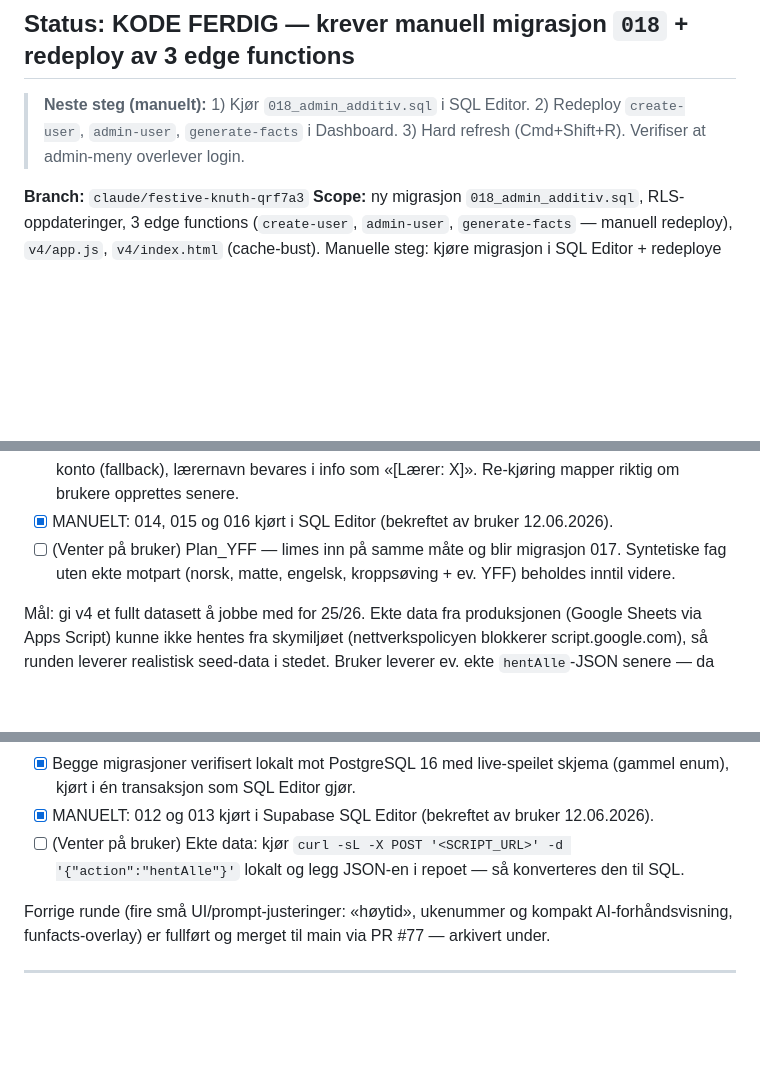
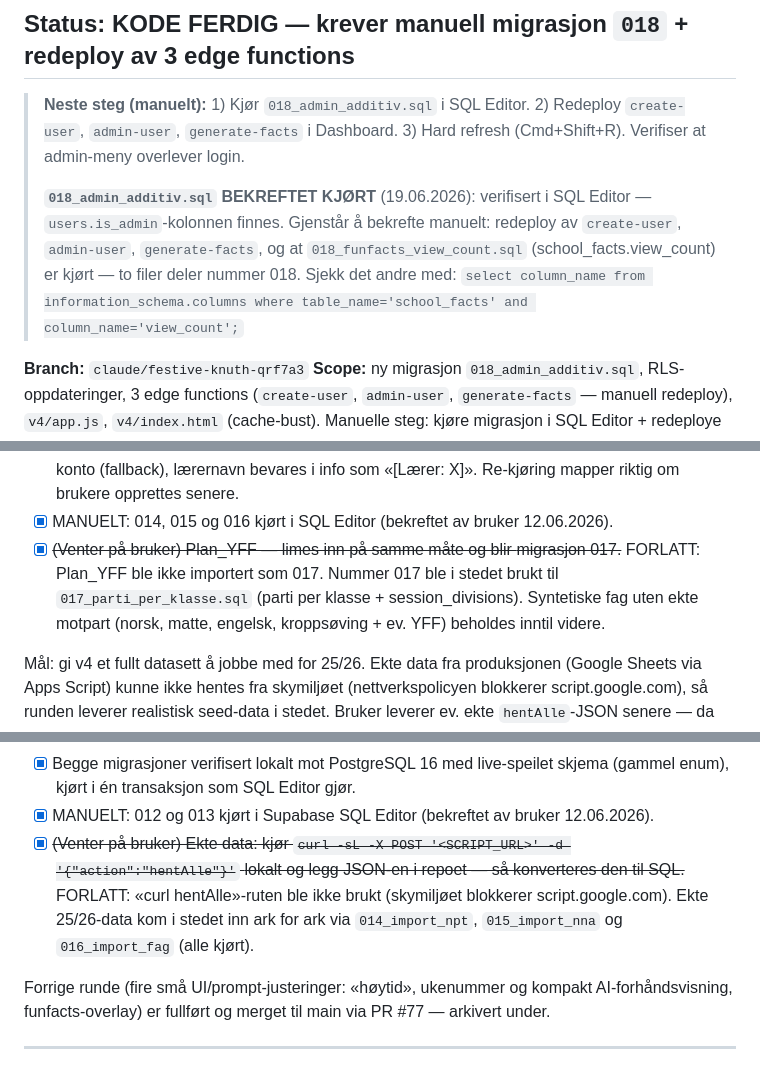
Before and after one commit to b8yxcmzr9w-sketch/Ukeplan1E, a Markdown page: PLAN.md, 3 parts joined by grey strips. Drawn GitHub-style; blank space fills up the shorter version.

Commit message:
PLAN.md: rydd opp foreldede punkter og bekreft 018-status (#103)
* PLAN.md: rydd opp foreldede punkter, dokumenter åpent 018-spørsmål

- Plan_YFF-som-017 markert FORLATT (017 ble parti_per_klasse.sql)
- curl hentAlle-ruten markert FORLATT (ekte data kom via 014-016)
- Seksjonsstatus VENTER → FULLFØRT for produksjonsdata-importen
- Lagt til verifiserings-SQL for om 018_admin_additiv er kjørt, og
  notert nummerkollisjonen mellom de to 018-filene

Co-Authored-By: Claude Opus 4.8 <noreply@anthropic.com>
Claude-Session: https://claude.ai/code/session_01MdqZTK7gr6vP2YZM5YAkv8

* PLAN.md: bekreft at 018_admin_additiv.sql er kjørt (users.is_admin finnes)

Co-Authored-By: Claude Opus 4.8 <noreply@anthropic.com>
Claude-Session: https://claude.ai/code/session_01MdqZTK7gr6vP2YZM5YAkv8

---------

Co-authored-by: Claude <noreply@anthropic.com>

```diff
--- a/PLAN.md
+++ b/PLAN.md
@@ -5,6 +5,12 @@
 > **Neste steg (manuelt):** 1) Kjør `018_admin_additiv.sql` i SQL Editor.
 > 2) Redeploy `create-user`, `admin-user`, `generate-facts` i Dashboard.
 > 3) Hard refresh (Cmd+Shift+R). Verifiser at admin-meny overlever login.
+>
+> **`018_admin_additiv.sql` BEKREFTET KJØRT** (19.06.2026): verifisert i SQL Editor —
+> `users.is_admin`-kolonnen finnes. Gjenstår å bekrefte manuelt: redeploy av
+> `create-user`, `admin-user`, `generate-facts`, og at `018_funfacts_view_count.sql`
+> (school_facts.view_count) er kjørt — to filer deler nummer 018. Sjekk det andre med:
+> `select column_name from information_schema.columns where table_name='school_facts' and column_name='view_count';`
 
 **Branch:** `claude/festive-knuth-qrf7a3`
 **Scope:** ny migrasjon `018_admin_additiv.sql`, RLS-oppdateringer, 3 edge functions
@@ -614,9 +621,12 @@ info, og re-kjøring etter brukeroppretting mapper riktig.
       brukere opprettes senere.
 - [x] MANUELT: 014, 015 og 016 kjørt i SQL Editor (bekreftet av
       bruker 12.06.2026).
-- [ ] (Venter på bruker) Plan_YFF — limes inn på samme måte og blir
-      migrasjon 017. Syntetiske fag uten ekte motpart (norsk, matte,
-      engelsk, kroppsøving + ev. YFF) beholdes inntil videre.
+- [x] ~~(Venter på bruker) Plan_YFF — limes inn på samme måte og blir
+      migrasjon 017.~~ FORLATT: Plan_YFF ble ikke importert som 017.
+      Nummer 017 ble i stedet brukt til `017_parti_per_klasse.sql`
+      (parti per klasse + session_divisions). Syntetiske fag uten ekte
+      motpart (norsk, matte, engelsk, kroppsøving + ev. YFF) beholdes
+      inntil videre.
 
 Mål: gi v4 et fullt datasett å jobbe med for 25/26. Ekte data fra
 produksjonen (Google Sheets via Apps Script) kunne ikke hentes fra
@@ -641,9 +651,12 @@ leverer realistisk seed-data i stedet. Bruker leverer ev. ekte
       SQL Editor gjør.
 - [x] MANUELT: 012 og 013 kjørt i Supabase SQL Editor (bekreftet av
       bruker 12.06.2026).
-- [ ] (Venter på bruker) Ekte data: kjør
+- [x] ~~(Venter på bruker) Ekte data: kjør
       `curl -sL -X POST '<SCRIPT_URL>' -d '{"action":"hentAlle"}'`
-      lokalt og legg JSON-en i repoet — så konverteres den til SQL.
+      lokalt og legg JSON-en i repoet — så konverteres den til SQL.~~
+      FORLATT: «curl hentAlle»-ruten ble ikke brukt (skymiljøet blokkerer
+      script.google.com). Ekte 25/26-data kom i stedet inn ark for ark via
+      `014_import_npt`, `015_import_nna` og `016_import_fag` (alle kjørt).
 
 Forrige runde (fire små UI/prompt-justeringer: «høytid», ukenummer og
 kompakt AI-forhåndsvisning, funfacts-overlay) er fullført og merget til
```
Also changed, not shown: other parts of PLAN.md (+3 -2 lines).
